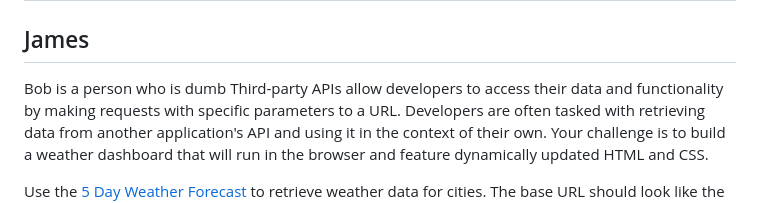
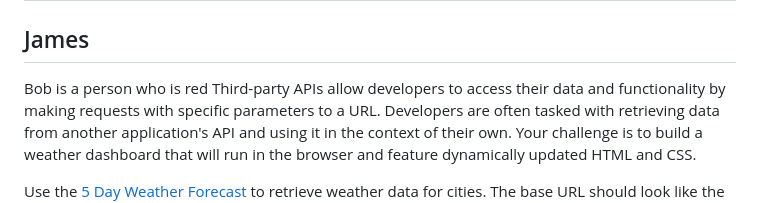
Before and after one commit to jasnmar/WeatherApp, a Markdown page: README.md, the part around the change. Rendered like a GitHub page.

```diff
--- a/README.md
+++ b/README.md
@@ -4,7 +4,7 @@
 
 
 Bob is a person
-who is dumb
+who is red
 Third-party APIs allow developers to access their data and functionality by making requests with specific parameters to a URL. Developers are often tasked with retrieving data from another application's API and using it in the context of their own. Your challenge is to build a weather dashboard that will run in the browser and feature dynamically updated HTML and CSS.
 
 Use the [5 Day Weather Forecast](https://openweathermap.org/forecast5) to retrieve weather data for cities. The base URL should look like the following: `https://api.openweathermap.org/data/2.5/forecast?lat={lat}&lon={lon}&appid={API key}`. After registering for a new API key, you may need to wait up to 2 hours for that API key to activate.
```
